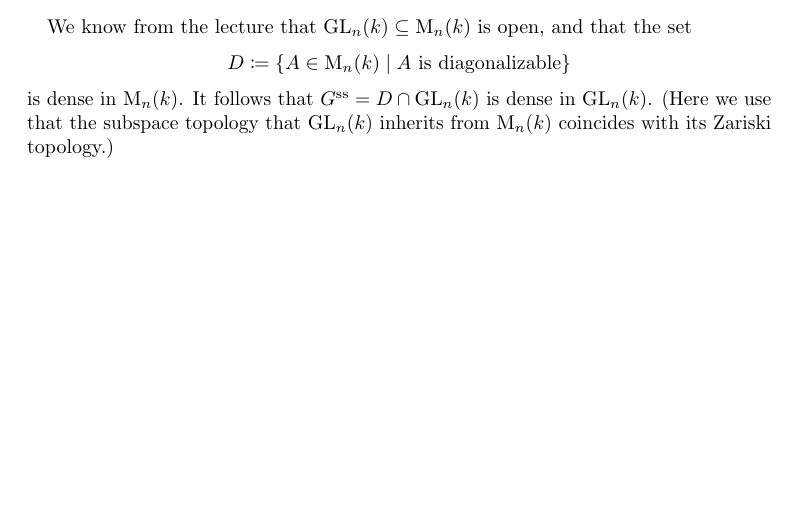
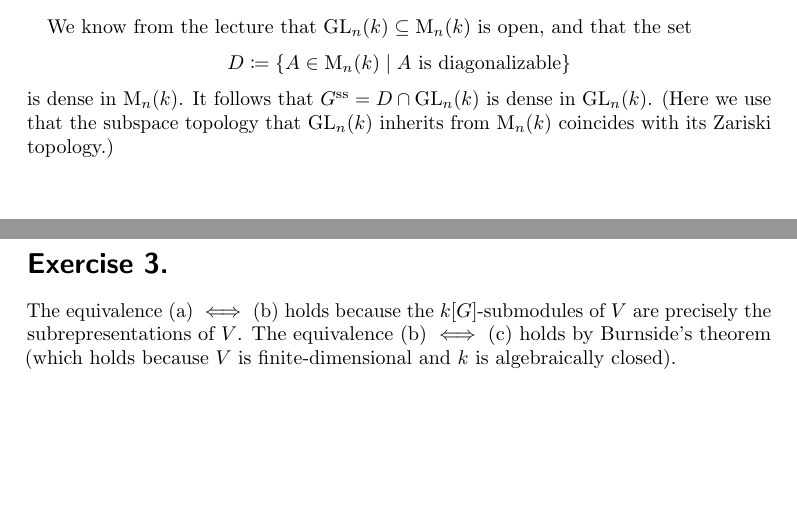
Before and after one commit to cionx/algebra-2-tutorial-ws1819, a LaTeX document (sheet_christmas/sheet_christmas.tex, which reads sheet_christmas/exercise_3.tex): part of the page before the commit and two parts of pages 1 and 2 of 2 after it, the two joined at a grey line, cut so that both start at the same text, the shorter picture padded with empty space. Compiled offline with pdfLaTeX.

Commit message:
Added a solution to exercise 3 of the christmas sheet.

```diff
--- a/sheet_christmas/exercise_3.tex
+++ b/sheet_christmas/exercise_3.tex
@@ -1 +1,4 @@
-\addtocounter{section}{1}
+\section{}
+
+The equivalence~(a)~$\iff$~(b) holds because the~\submodules{$k[G]$} of~$V$ are precisely the subrepresentations of~$V$.
+The equivalence~(b)~$\iff$~(c) holds by Burnside’s theorem (which holds because~$V$ is~\dash{finite}{dimensional} and~$k$ is algebraically closed).
```
